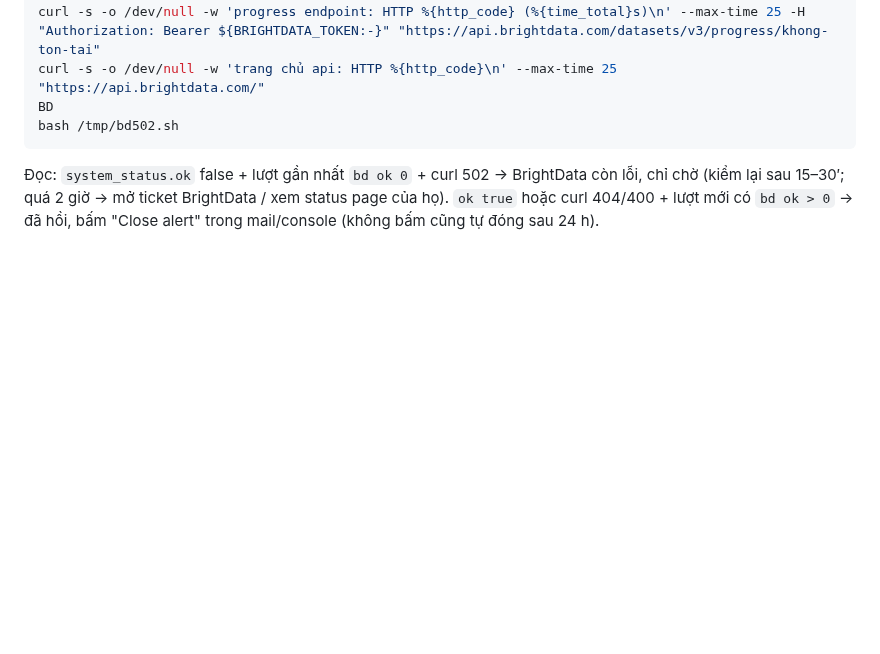
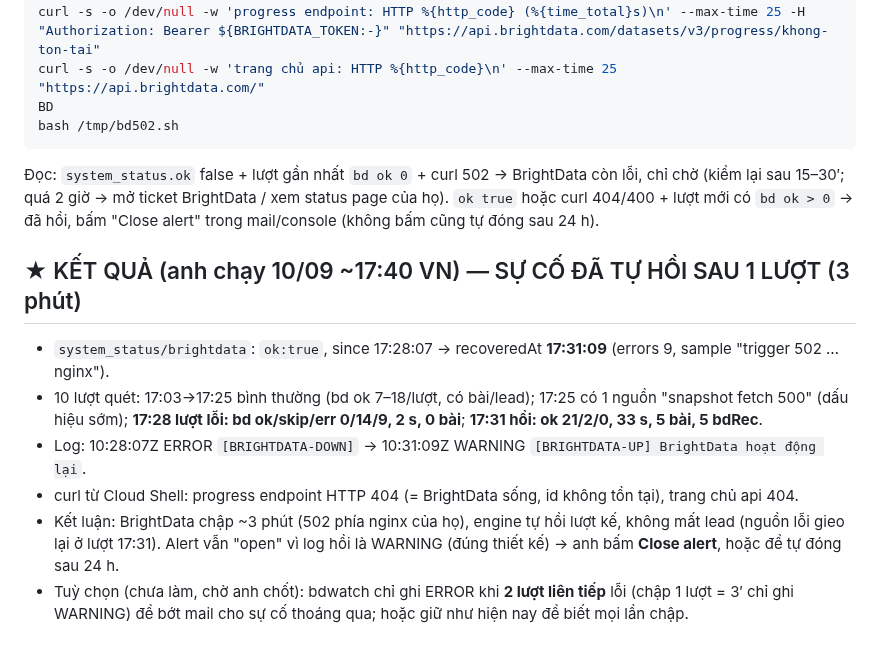
Before and after one commit to xvdesign68-jpg/tdm1, a Markdown page: docs/lenh-2026-09-10-bd502.md, the part around the change. Rendered like a GitHub page; blank space fills up the shorter version.

Commit message:
BrightData 502 10/09: kết quả kiểm — tự hồi sau 1 lượt (17:28→17:31 VN), curl 404, không mất lead; tuỳ chọn debounce 2 lượt
Co-Authored-By: Claude Fable 5.1 <noreply@anthropic.com>
Claude-Session: https://claude.ai/code/session_012HUfeCEnDv7hyBnNgtKhaz

````diff
--- a/docs/lenh-2026-09-10-bd502.md
+++ b/docs/lenh-2026-09-10-bd502.md
@@ -32,3 +32,11 @@ bash /tmp/bd502.sh
 ```
 
 Đọc: `system_status.ok` false + lượt gần nhất `bd ok 0` + curl 502 → BrightData còn lỗi, chỉ chờ (kiểm lại sau 15–30′; quá 2 giờ → mở ticket BrightData / xem status page của họ). `ok true` hoặc curl 404/400 + lượt mới có `bd ok > 0` → đã hồi, bấm "Close alert" trong mail/console (không bấm cũng tự đóng sau 24 h).
+
+## ★ KẾT QUẢ (anh chạy 10/09 ~17:40 VN) — SỰ CỐ ĐÃ TỰ HỒI SAU 1 LƯỢT (3 phút)
+- `system_status/brightdata`: `ok:true`, since 17:28:07 → recoveredAt **17:31:09** (errors 9, sample "trigger 502 … nginx").
+- 10 lượt quét: 17:03→17:25 bình thường (bd ok 7–18/lượt, có bài/lead); 17:25 có 1 nguồn "snapshot fetch 500" (dấu hiệu sớm); **17:28 lượt lỗi: bd ok/skip/err 0/14/9, 2 s, 0 bài**; **17:31 hồi: ok 21/2/0, 33 s, 5 bài, 5 bdRec**.
+- Log: 10:28:07Z ERROR `[BRIGHTDATA-DOWN]` → 10:31:09Z WARNING `[BRIGHTDATA-UP] BrightData hoạt động lại`.
+- curl từ Cloud Shell: progress endpoint HTTP 404 (= BrightData sống, id không tồn tại), trang chủ api 404.
+- Kết luận: BrightData chập ~3 phút (502 phía nginx của họ), engine tự hồi lượt kế, không mất lead (nguồn lỗi gieo lại ở lượt 17:31). Alert vẫn "open" vì log hồi là WARNING (đúng thiết kế) → anh bấm **Close alert**, hoặc để tự đóng sau 24 h.
+- Tuỳ chọn (chưa làm, chờ anh chốt): bdwatch chỉ ghi ERROR khi **2 lượt liên tiếp** lỗi (chập 1 lượt = 3′ chỉ ghi WARNING) để bớt mail cho sự cố thoáng qua; hoặc giữ như hiện nay để biết mọi lần chập.
````
